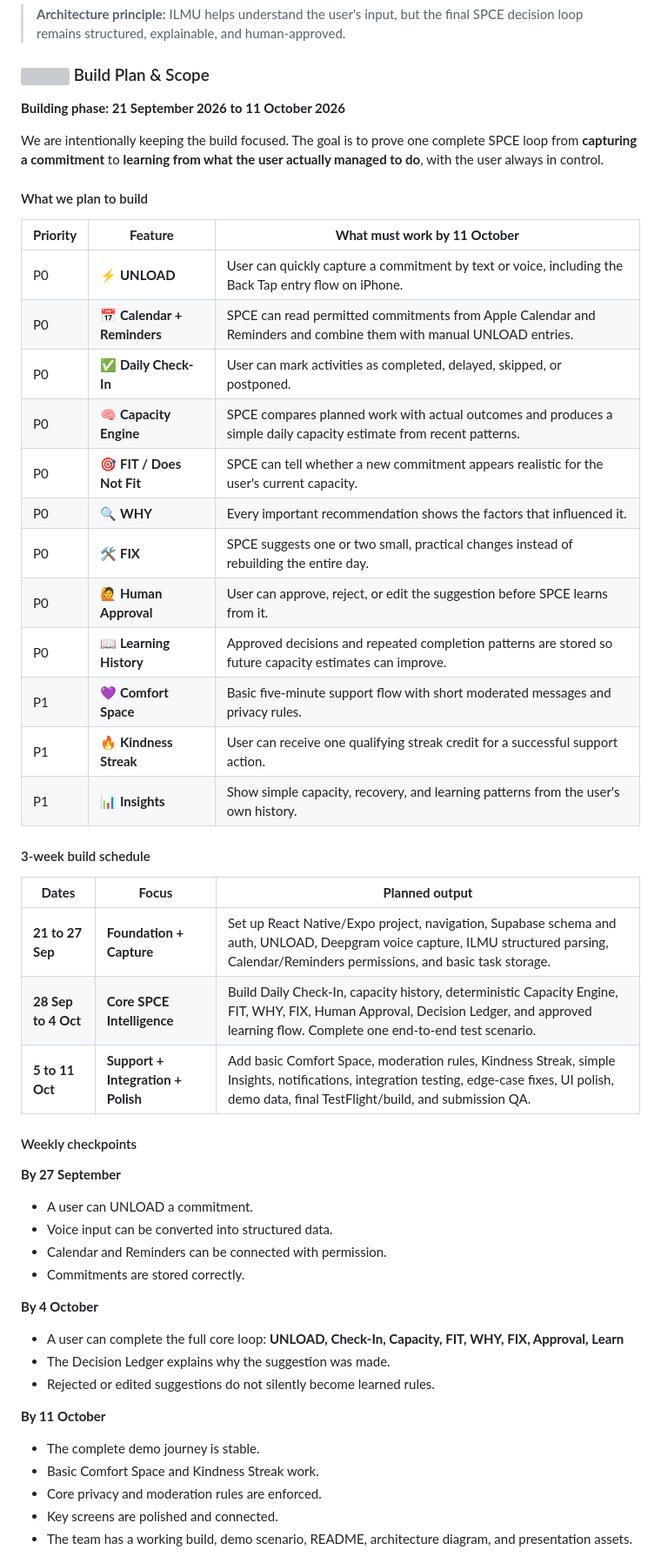
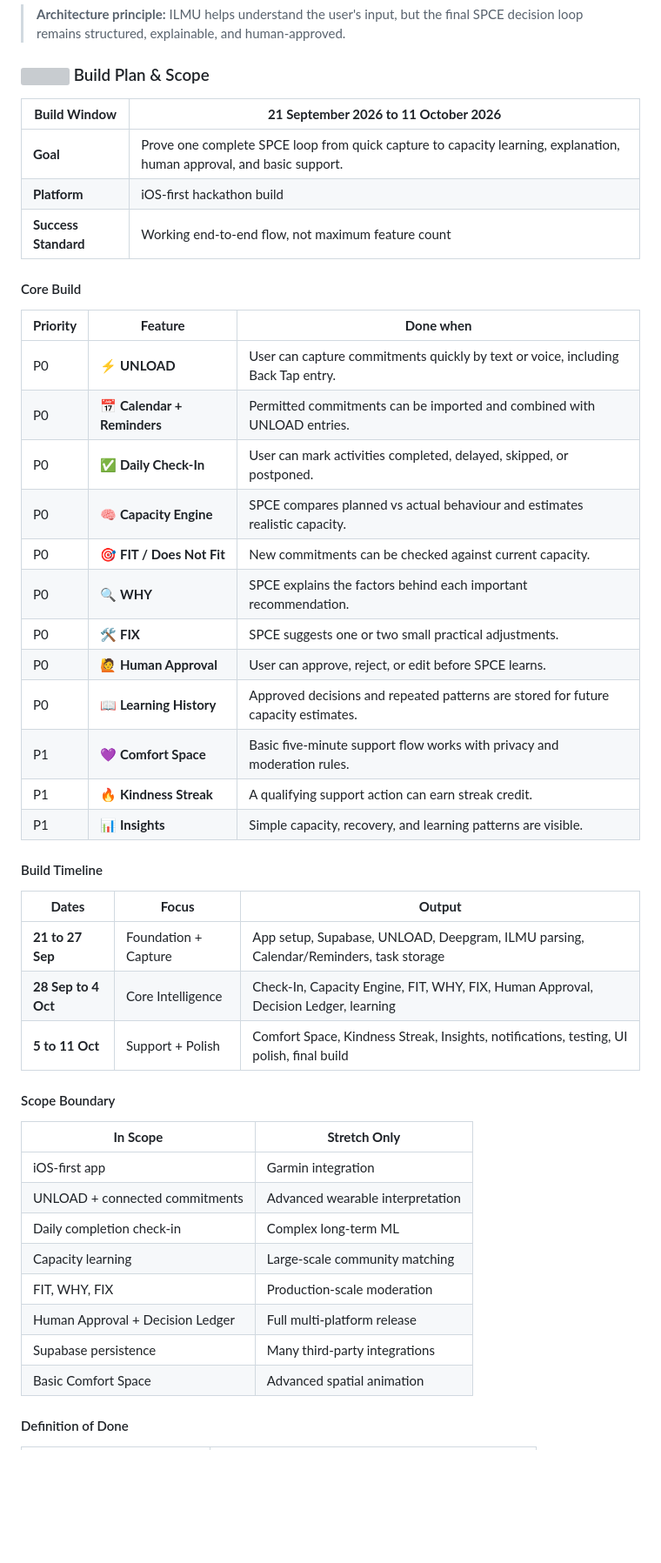
Before and after one commit to eimaanrdrie/SPCE, a Markdown page: README.md, the part around one of its changes. Shown at 87% size. GitHub-like rendering; blank space fills up the shorter version; grey boxes are pictures that could not be loaded.

Commit message:
Readme SPCE 1.15

```diff
--- a/README.md
+++ b/README.md
@@ -504,53 +504,49 @@ The diagram below shows the full SPCE system at a glance, from **user inputs** t
 
 ### <img src="https://api.iconify.design/lucide/hammer.svg?color=%23F59E0B" width="20" alt="" /> Build Plan & Scope
 
-**Building phase: 21 September 2026 to 11 October 2026**
+| **Build Window** | **21 September 2026 to 11 October 2026** |
+| --- | --- |
+| **Goal** | Prove one complete SPCE loop from quick capture to capacity learning, explanation, human approval, and basic support. |
+| **Platform** | iOS-first hackathon build |
+| **Success Standard** | Working end-to-end flow, not maximum feature count |
 
-We are intentionally keeping the build focused. The goal is to prove one complete SPCE loop from **capturing a commitment** to **learning from what the user actually managed to do**, with the user always in control.
+#### Core Build
 
-#### What we plan to build
+| **Priority** | **Feature** | **Done when** |
+| --- | --- | --- |
+| P0 | ⚡ **UNLOAD** | User can capture commitments quickly by text or voice, including Back Tap entry. |
+| P0 | 📅 **Calendar + Reminders** | Permitted commitments can be imported and combined with UNLOAD entries. |
+| P0 | ✅ **Daily Check-In** | User can mark activities completed, delayed, skipped, or postponed. |
+| P0 | 🧠 **Capacity Engine** | SPCE compares planned vs actual behaviour and estimates realistic capacity. |
+| P0 | 🎯 **FIT / Does Not Fit** | New commitments can be checked against current capacity. |
+| P0 | 🔍 **WHY** | SPCE explains the factors behind each important recommendation. |
+| P0 | 🛠️ **FIX** | SPCE suggests one or two small practical adjustments. |
+| P0 | 🙋 **Human Approval** | User can approve, reject, or edit before SPCE learns. |
+| P0 | 📖 **Learning History** | Approved decisions and repeated patterns are stored for future capacity estimates. |
+| P1 | 💜 **Comfort Space** | Basic five-minute support flow works with privacy and moderation rules. |
+| P1 | 🔥 **Kindness Streak** | A qualifying support action can earn streak credit. |
+| P1 | 📊 **Insights** | Simple capacity, recovery, and learning patterns are visible. |
 
-| **Priority** | **Feature** | **What must work by 11 October** |
+#### Build Timeline
+
+| **Dates** | **Focus** | **Output** |
 | --- | --- | --- |
-| P0 | ⚡ **UNLOAD** | User can quickly capture a commitment by text or voice, including the Back Tap entry flow on iPhone. |
-| P0 | 📅 **Calendar + Reminders** | SPCE can read permitted commitments from Apple Calendar and Reminders and combine them with manual UNLOAD entries. |
-| P0 | ✅ **Daily Check-In** | User can mark activities as completed, delayed, skipped, or postponed. |
-| P0 | 🧠 **Capacity Engine** | SPCE compares planned work with actual outcomes and produces a simple daily capacity estimate from recent patterns. |
-| P0 | 🎯 **FIT / Does Not Fit** | SPCE can tell whether a new commitment appears realistic for the user's current capacity. |
-| P0 | 🔍 **WHY** | Every important recommendation shows the factors that influenced it. |
-| P0 | 🛠️ **FIX** | SPCE suggests one or two small, practical changes instead of rebuilding the entire day. |
-| P0 | 🙋 **Human Approval** | User can approve, reject, or edit the suggestion before SPCE learns from it. |
-| P0 | 📖 **Learning History** | Approved decisions and repeated completion patterns are stored so future capacity estimates can improve. |
-| P1 | 💜 **Comfort Space** | Basic five-minute support flow with short moderated messages and privacy rules. |
-| P1 | 🔥 **Kindness Streak** | User can receive one qualifying streak credit for a successful support action. |
-| P1 | 📊 **Insights** | Show simple capacity, recovery, and learning patterns from the user's own history. |
+| **21 to 27 Sep** | Foundation + Capture | App setup, Supabase, UNLOAD, Deepgram, ILMU parsing, Calendar/Reminders, task storage |
+| **28 Sep to 4 Oct** | Core Intelligence | Check-In, Capacity Engine, FIT, WHY, FIX, Human Approval, Decision Ledger, learning |
+| **5 to 11 Oct** | Support + Polish | Comfort Space, Kindness Streak, Insights, notifications, testing, UI polish, final build |
 
-#### 3-week build schedule
+#### Scope Boundary
 
-| **Dates** | **Focus** | **Planned output** |
-| --- | --- | --- |
-| **21 to 27 Sep** | **Foundation + Capture** | Set up React Native/Expo project, navigation, Supabase schema and auth, UNLOAD, Deepgram voice capture, ILMU structured parsing, Calendar/Reminders permissions, and basic task storage. |
-| **28 Sep to 4 Oct** | **Core SPCE Intelligence** | Build Daily Check-In, capacity history, deterministic Capacity Engine, FIT, WHY, FIX, Human Approval, Decision Ledger, and approved learning flow. Complete one end-to-end test scenario. |
-| **5 to 11 Oct** | **Support + Integration + Polish** | Add basic Comfort Space, moderation rules, Kindness Streak, simple Insights, notifications, integration testing, edge-case fixes, UI polish, demo data, final TestFlight/build, and submission QA. |
+| **In Scope** | **Stretch Only** |
+| --- | --- |
+| iOS-first app | Garmin integration |
+| UNLOAD + connected commitments | Advanced wearable interpretation |
+| Daily completion check-in | Complex long-term ML |
+| Capacity learning | Large-scale community matching |
+| FIT, WHY, FIX | Production-scale moderation |
+| Human Approval + Decision Ledger | Full multi-platform release |
+| Supabase persistence | Many third-party integrations |
+| Basic Comfort Space | Advanced spatial animation |
 
-#### Weekly checkpoints
+#### Definition of Done
 
-**By 27 September**
-- A user can UNLOAD a commitment.
-- Voice input can be converted into structured data.
-- Calendar and Reminders can be connected with permission.
-- Commitments are stored correctly.
-
-**By 4 October**
-- A user can complete the full core loop:
-  **UNLOAD, Check-In, Capacity, FIT, WHY, FIX, Approval, Learn**
-- The Decision Ledger explains why the suggestion was made.
-- Rejected or edited suggestions do not silently become learned rules.
-
-**By 11 October**
-- The complete demo journey is stable.
-- Basic Comfort Space and Kindness Streak work.
-- Core privacy and moderation rules are enforced.
-- Key screens are polished and connected.
-- The team has a working build, demo scenario, README, architecture diagram, and presentation assets.
-
```
Also changed, not shown: other parts of README.md (+11 -36 lines).
